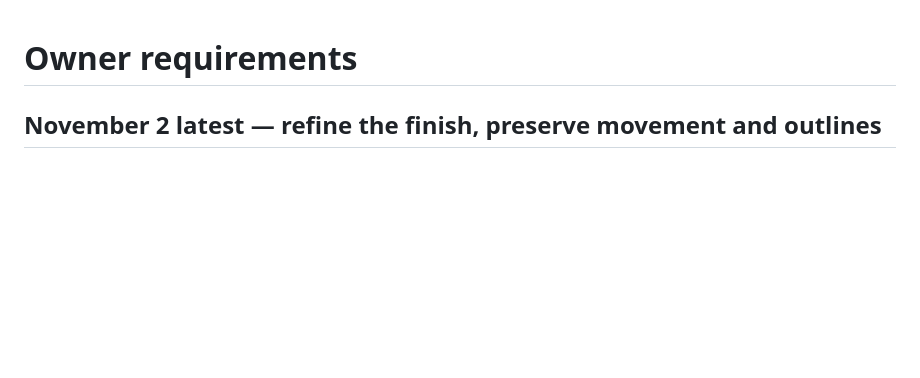
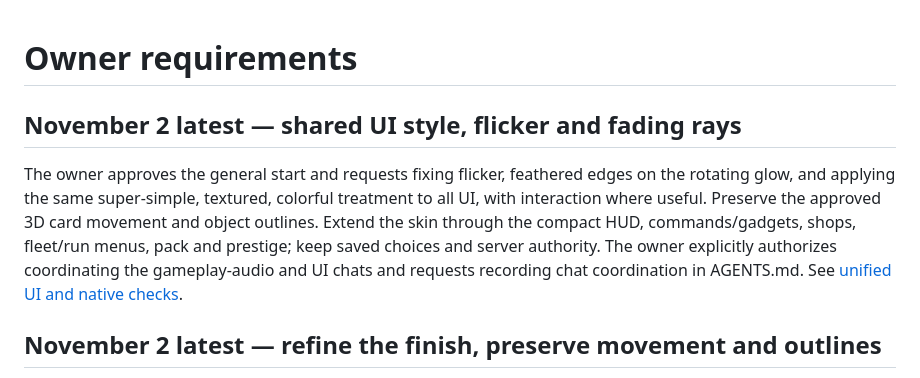
Before and after one commit to Olivegord/mining-away, a Markdown page: docs/OWNER_REQUIREMENTS.md, the part around the change. GitHub-like rendering; blank space fills up the shorter version.

Commit message:
Unify colorful textured UI and preserve offers through status updates

```diff
--- a/docs/OWNER_REQUIREMENTS.md
+++ b/docs/OWNER_REQUIREMENTS.md
@@ -1,4 +1,8 @@
 # Owner requirements
+
+## November 2 latest — shared UI style, flicker and fading rays
+
+The owner approves the general start and requests fixing flicker, feathered edges on the rotating glow, and applying the same super-simple, textured, colorful treatment to all UI, with interaction where useful. Preserve the approved 3D card movement and object outlines. Extend the skin through the compact HUD, commands/gadgets, shops, fleet/run menus, pack and prestige; keep saved choices and server authority. The owner explicitly authorizes coordinating the gameplay-audio and UI chats and requests recording chat coordination in AGENTS.md. See [unified UI and native checks](review/UNIFIED_TEXTURED_UI.md).
 
 ## November 2 latest — refine the finish, preserve movement and outlines
 
```
Also changed, not shown: AGENTS.md (+1 -0 lines), docs/review/UNIFIED_TEXTURED_UI.md (added, +31 -0 lines), docs/review/images/unified-ui-cards.jpg (added), docs/review/images/unified-ui-fleet.jpg (added), docs/review/images/unified-ui-hud.jpg (added), docs/review/images/unified-ui-shop.jpg (added), 8 other files.
